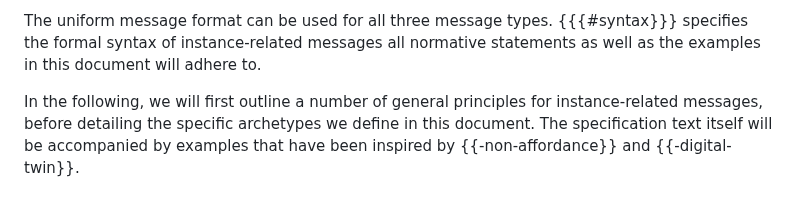
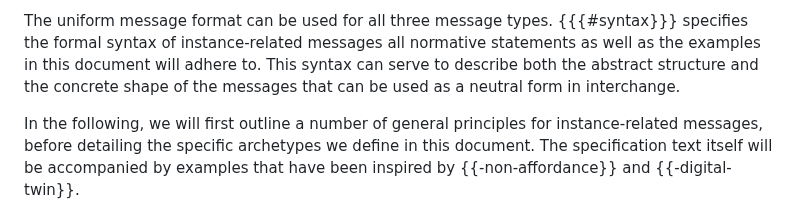
Before and after one commit to ietf-wg-asdf/instance-information, a Markdown page: draft-bormann-asdf-instance-information.md, the part around the change. Drawn GitHub-style.

Commit message:
Apply suggestion from @cabo

```diff
--- a/draft-bormann-asdf-instance-information.md
+++ b/draft-bormann-asdf-instance-information.md
@@ -239,6 +239,7 @@ These messages may be further clustered into the following three types:
 
 The uniform message format can be used for all three message types.
 {{{#syntax}}} specifies the formal syntax of instance-related messages all normative statements as well as the examples in this document will adhere to.
+This syntax can serve to describe both the abstract structure and the concrete shape of the messages that can be used as a neutral form in interchange.
 
 In the following, we will first outline a number of general principles for instance-related messages, before detailing the specific archetypes we define in this document.
 The specification text itself will be accompanied by examples that have been inspired by {{-non-affordance}} and {{-digital-twin}}.
```
